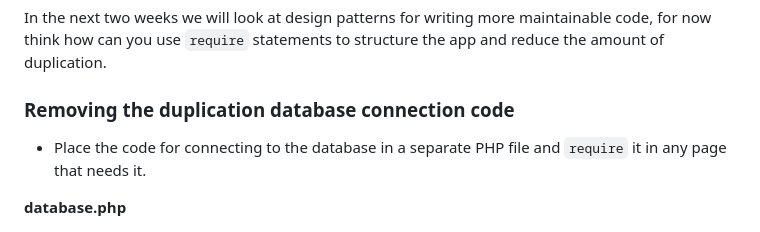
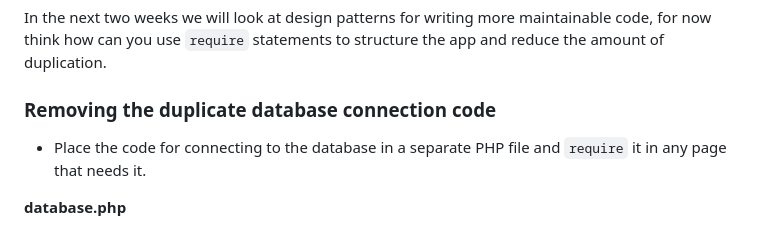
Before and after one commit to CHT2520-web-prog/basic-CRUD-in-PHP, a Markdown page: README.md, the part around the change. Drawn GitHub-style.

```diff
--- a/README.md
+++ b/README.md
@@ -126,7 +126,7 @@ One obvious issue in this application is the huge amount of duplicate code in bo
 
 In the next two weeks we will look at design patterns for writing more maintainable code, for now think how can you use `require` statements to structure the app and reduce the amount of duplication.
 
-### Removing the duplication database connection code
+### Removing the duplicate database connection code
 - Place the code for connecting to the database in a separate PHP file and `require` it in any page that needs it.
 
 **database.php**
```
